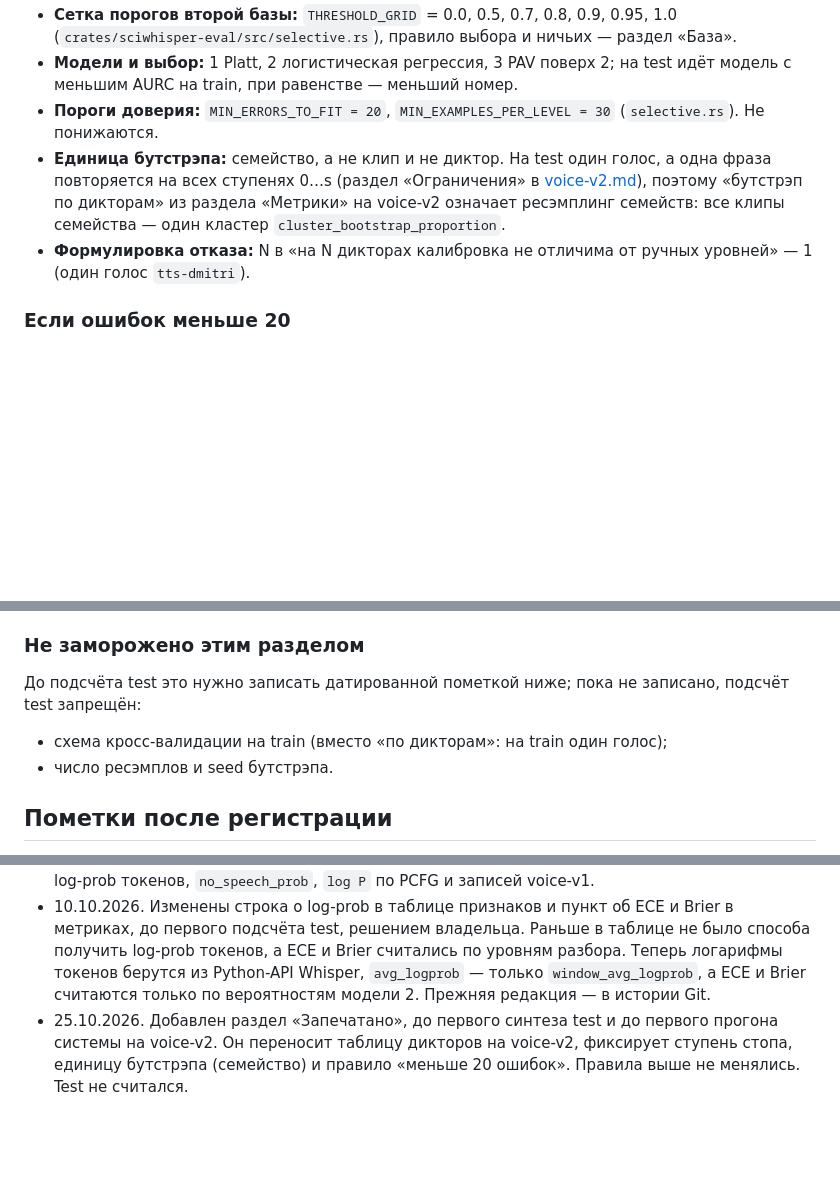
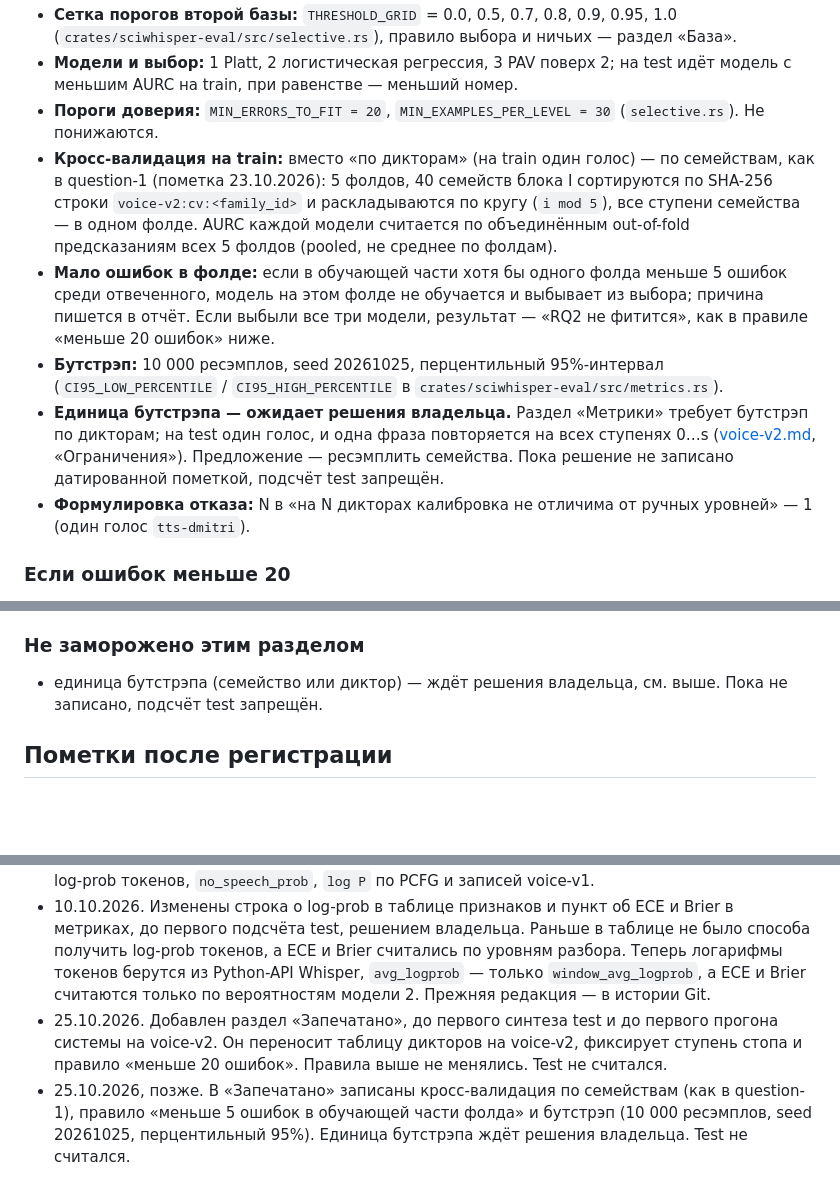
Before and after one commit to pinkprincess766/sci-witch, a Markdown page: research/protocol/question-2-calibration.md, 3 parts joined by grey strips. Rendered like a GitHub page; blank space fills up the shorter version.

Commit message:
docs(protocol): freeze cross-validation, fold error floor and bootstrap for question 2

```diff
--- a/research/protocol/question-2-calibration.md
+++ b/research/protocol/question-2-calibration.md
@@ -111,7 +111,10 @@ Temperature scaling относится к логитам Whisper. К четыр
 - **Сетка порогов второй базы:** `THRESHOLD_GRID` = 0.0, 0.5, 0.7, 0.8, 0.9, 0.95, 1.0 (`crates/sciwhisper-eval/src/selective.rs`), правило выбора и ничьих — раздел «База».
 - **Модели и выбор:** 1 Platt, 2 логистическая регрессия, 3 PAV поверх 2; на test идёт модель с меньшим AURC на train, при равенстве — меньший номер.
 - **Пороги доверия:** `MIN_ERRORS_TO_FIT = 20`, `MIN_EXAMPLES_PER_LEVEL = 30` (`selective.rs`). Не понижаются.
-- **Единица бутстрэпа:** семейство, а не клип и не диктор. На test один голос, а одна фраза повторяется на всех ступенях 0…s (раздел «Ограничения» в [voice-v2.md](voice-v2.md)), поэтому «бутстрэп по дикторам» из раздела «Метрики» на voice-v2 означает ресэмплинг семейств: все клипы семейства — один кластер `cluster_bootstrap_proportion`.
+- **Кросс-валидация на train:** вместо «по дикторам» (на train один голос) — по семействам, как в question-1 (пометка 23.10.2026): 5 фолдов, 40 семейств блока I сортируются по SHA-256 строки `voice-v2:cv:<family_id>` и раскладываются по кругу (`i mod 5`), все ступени семейства — в одном фолде. AURC каждой модели считается по объединённым out-of-fold предсказаниям всех 5 фолдов (pooled, не среднее по фолдам).
+- **Мало ошибок в фолде:** если в обучающей части хотя бы одного фолда меньше 5 ошибок среди отвеченного, модель на этом фолде не обучается и выбывает из выбора; причина пишется в отчёт. Если выбыли все три модели, результат — «RQ2 не фитится», как в правиле «меньше 20 ошибок» ниже.
+- **Бутстрэп:** 10 000 ресэмплов, seed 20261025, перцентильный 95%-интервал (`CI95_LOW_PERCENTILE` / `CI95_HIGH_PERCENTILE` в `crates/sciwhisper-eval/src/metrics.rs`).
+- **Единица бутстрэпа — ожидает решения владельца.** Раздел «Метрики» требует бутстрэп по дикторам; на test один голос, и одна фраза повторяется на всех ступенях 0…s ([voice-v2.md](voice-v2.md), «Ограничения»). Предложение — ресэмплить семейства. Пока решение не записано датированной пометкой, подсчёт test запрещён.
 - **Формулировка отказа:** N в «на N дикторах калибровка не отличима от ручных уровней» — 1 (один голос `tts-dmitri`).
 
 ### Если ошибок меньше 20
@@ -122,10 +125,7 @@ Temperature scaling относится к логитам Whisper. К четыр
 
 ### Не заморожено этим разделом
 
-До подсчёта test это нужно записать датированной пометкой ниже; пока не записано, подсчёт test запрещён:
-
-- схема кросс-валидации на train (вместо «по дикторам»: на train один голос);
-- число ресэмплов и seed бутстрэпа.
+- единица бутстрэпа (семейство или диктор) — ждёт решения владельца, см. выше. Пока не записано, подсчёт test запрещён.
 
 ## Пометки после регистрации
 
@@ -134,4 +134,5 @@ Temperature scaling относится к логитам Whisper. К четыр
 - 08.10.2026. Число деревьев вывода считает `count_parses` в `crates/sciwhisper-grammar/src/earley.rs`, поэтому строка «`recognise` не возвращает число деревьев» в таблице признаков устарела. Признаком калибровки `count_parses` не подключён. Бутстрэп по дикторам появился: `cluster_bootstrap_proportion` в `crates/sciwhisper-eval/src/metrics.rs`. По-прежнему нет log-prob токенов, `no_speech_prob`, `log P` по PCFG, AURC и log loss. Запрет на подсчёт test в силе.
 - 08.10.2026, позже. Появились AURC и log loss: `aurc` и `log_loss` в `crates/sciwhisper-eval/src/selective.rs`. При равных оценках `aurc` берёт ожидаемый риск при случайном порядке внутри блока, поэтому результат четырёх ручных уровней не зависит от порядка записей. Ни один отчёт их пока не вызывает. Запрет на подсчёт test в силе: по-прежнему нет log-prob токенов, `no_speech_prob`, `log P` по PCFG и записей voice-v1.
 - 10.10.2026. Изменены строка о log-prob в таблице признаков и пункт об ECE и Brier в метриках, до первого подсчёта test, решением владельца. Раньше в таблице не было способа получить log-prob токенов, а ECE и Brier считались по уровням разбора. Теперь логарифмы токенов берутся из Python-API Whisper, `avg_logprob` — только `window_avg_logprob`, а ECE и Brier считаются только по вероятностям модели 2. Прежняя редакция — в истории Git.
-- 25.10.2026. Добавлен раздел «Запечатано», до первого синтеза test и до первого прогона системы на voice-v2. Он переносит таблицу дикторов на voice-v2, фиксирует ступень стопа, единицу бутстрэпа (семейство) и правило «меньше 20 ошибок». Правила выше не менялись. Test не считался.
+- 25.10.2026. Добавлен раздел «Запечатано», до первого синтеза test и до первого прогона системы на voice-v2. Он переносит таблицу дикторов на voice-v2, фиксирует ступень стопа и правило «меньше 20 ошибок». Правила выше не менялись. Test не считался.
+- 25.10.2026, позже. В «Запечатано» записаны кросс-валидация по семействам (как в question-1), правило «меньше 5 ошибок в обучающей части фолда» и бутстрэп (10 000 ресэмплов, seed 20261025, перцентильный 95%). Единица бутстрэпа ждёт решения владельца. Test не считался.
```
